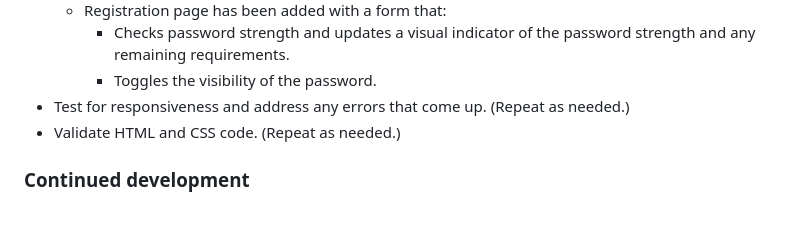
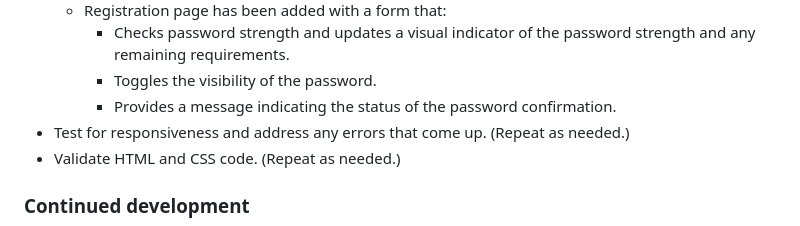
Before and after one commit to ll-zerr/gaming-site-login, a Markdown page: README.md, the part around the change. Rendered like a GitHub page.

```diff
--- a/README.md
+++ b/README.md
@@ -47,6 +47,7 @@ The goal of the initial project was to create a login form that displays wave an
     * Registration page has been added with a form that:
         * Checks password strength and updates a visual indicator of the password strength and any remaining requirements.
         * Toggles the visibility of the password.
+        * Provides a message indicating the status of the password confirmation.
 - Test for responsiveness and address any errors that come up. (Repeat as needed.)
 - Validate HTML and CSS code. (Repeat as needed.)
 
```
